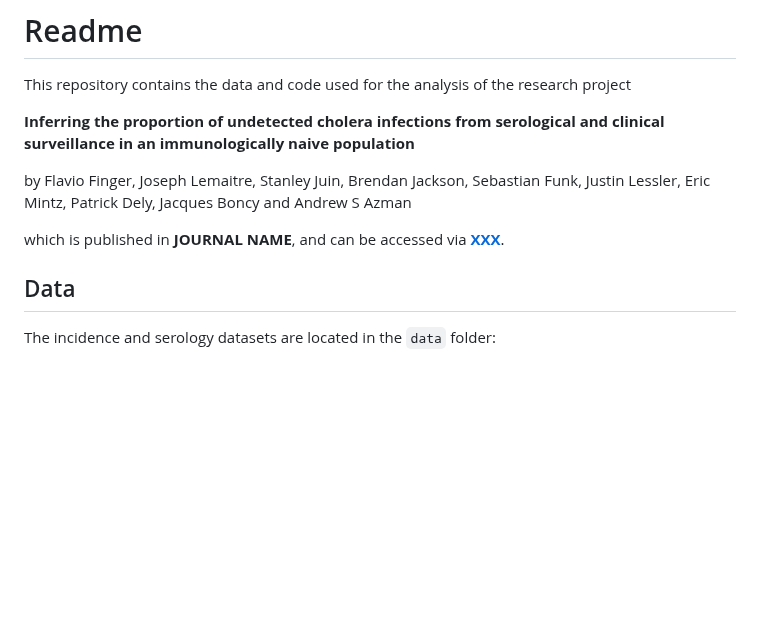
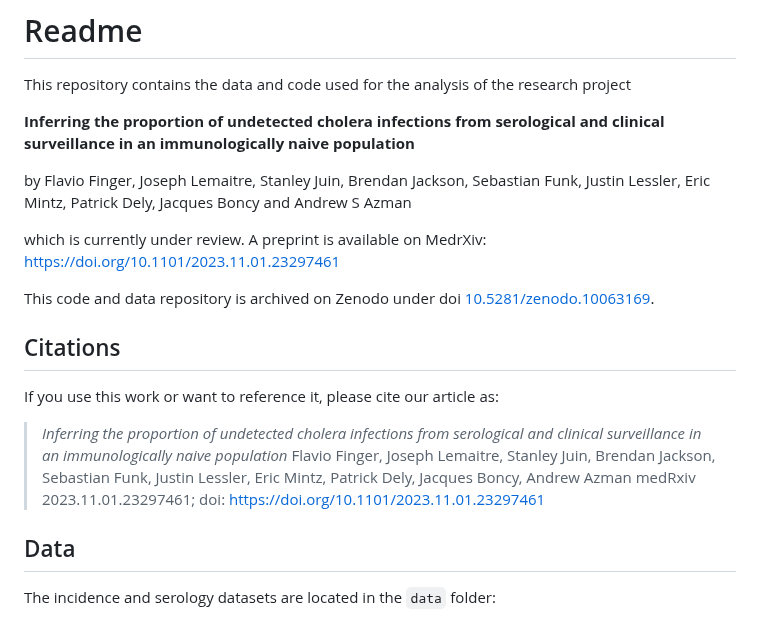
Before and after one commit to HopkinsIDD/grande-saline-cholera-serosurvey, a Markdown page: Readme.md, the part around the change. GitHub-like rendering; blank space fills up the shorter version.

Commit message:
added medrxiv ref to readme

```diff
--- a/Readme.md
+++ b/Readme.md
@@ -6,7 +6,19 @@ __Inferring the proportion of undetected cholera infections from serological and
 
 by Flavio Finger, Joseph Lemaitre, Stanley Juin, Brendan Jackson, Sebastian Funk, Justin Lessler, Eric Mintz, Patrick Dely, Jacques Boncy and Andrew S Azman
 
-which is published in __JOURNAL NAME__, and can be accessed via __[XXX](XXX)__.
+which is currently under review. A preprint is available on MedrXiv: https://doi.org/10.1101/2023.11.01.23297461
+
+This code and data repository is archived on Zenodo under doi [10.5281/zenodo.10063169](https://zenodo.org/doi/10.5281/zenodo.10063169).
+
+## Citations
+
+If you use this work or want to reference it, please cite our article as:
+
+> _Inferring the proportion of undetected cholera infections from serological and clinical surveillance in an immunologically naive population_
+> Flavio Finger, Joseph Lemaitre, Stanley Juin, Brendan Jackson, Sebastian Funk, Justin Lessler, Eric Mintz, Patrick Dely, Jacques Boncy, Andrew Azman
+> medRxiv 2023.11.01.23297461;
+> doi: https://doi.org/10.1101/2023.11.01.23297461
+
 
 ## Data
 
```
